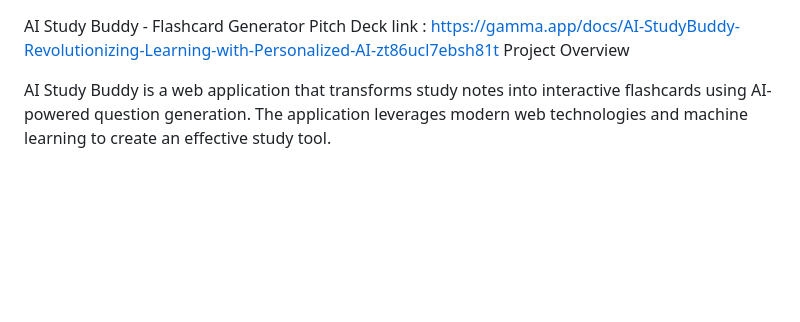
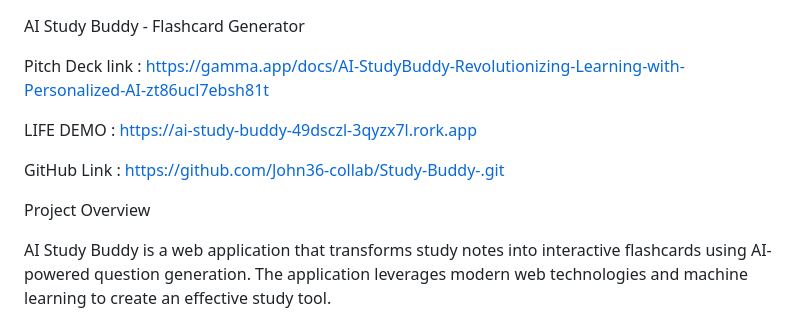
Before and after one commit to John36-collab/Study-Buddy-, a Markdown page: README.md, the part around the change. GitHub-like rendering; blank space fills up the shorter version.

Commit message:
Update README.md
Adding of github link and live demo

```diff
--- a/README.md
+++ b/README.md
@@ -1,7 +1,16 @@
 AI Study Buddy - Flashcard Generator
+
 Pitch Deck link :
 https://gamma.app/docs/AI-StudyBuddy-Revolutionizing-Learning-with-Personalized-AI-zt86ucl7ebsh81t
+
+
+LIFE DEMO :  https://ai-study-buddy-49dsczl-3qyzx7l.rork.app
+
+GitHub Link :
+https://github.com/John36-collab/Study-Buddy-.git
+
 Project Overview
+
 
 AI Study Buddy is a web application that transforms study notes into interactive flashcards using AI-powered question generation. The application leverages modern web technologies and machine learning to create an effective study tool.
 
```
